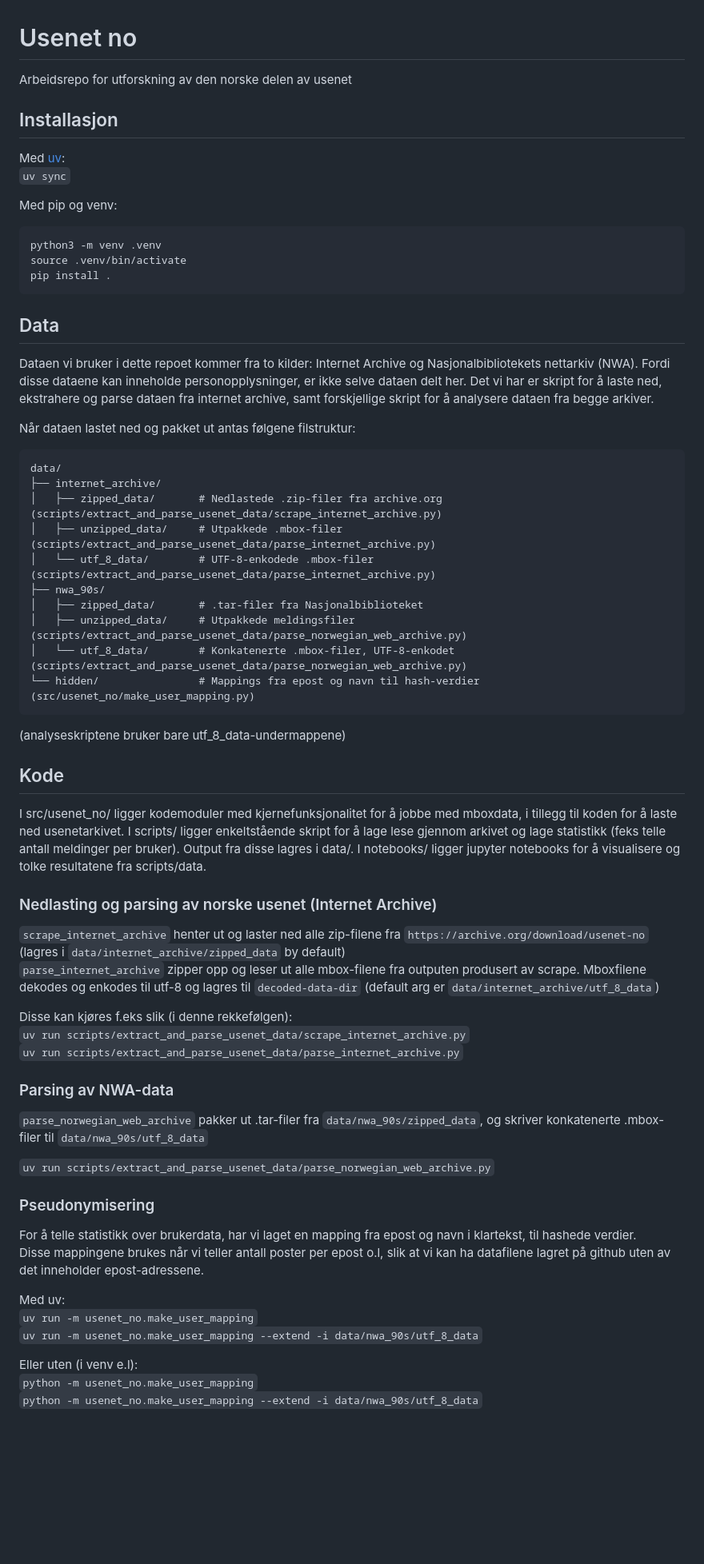
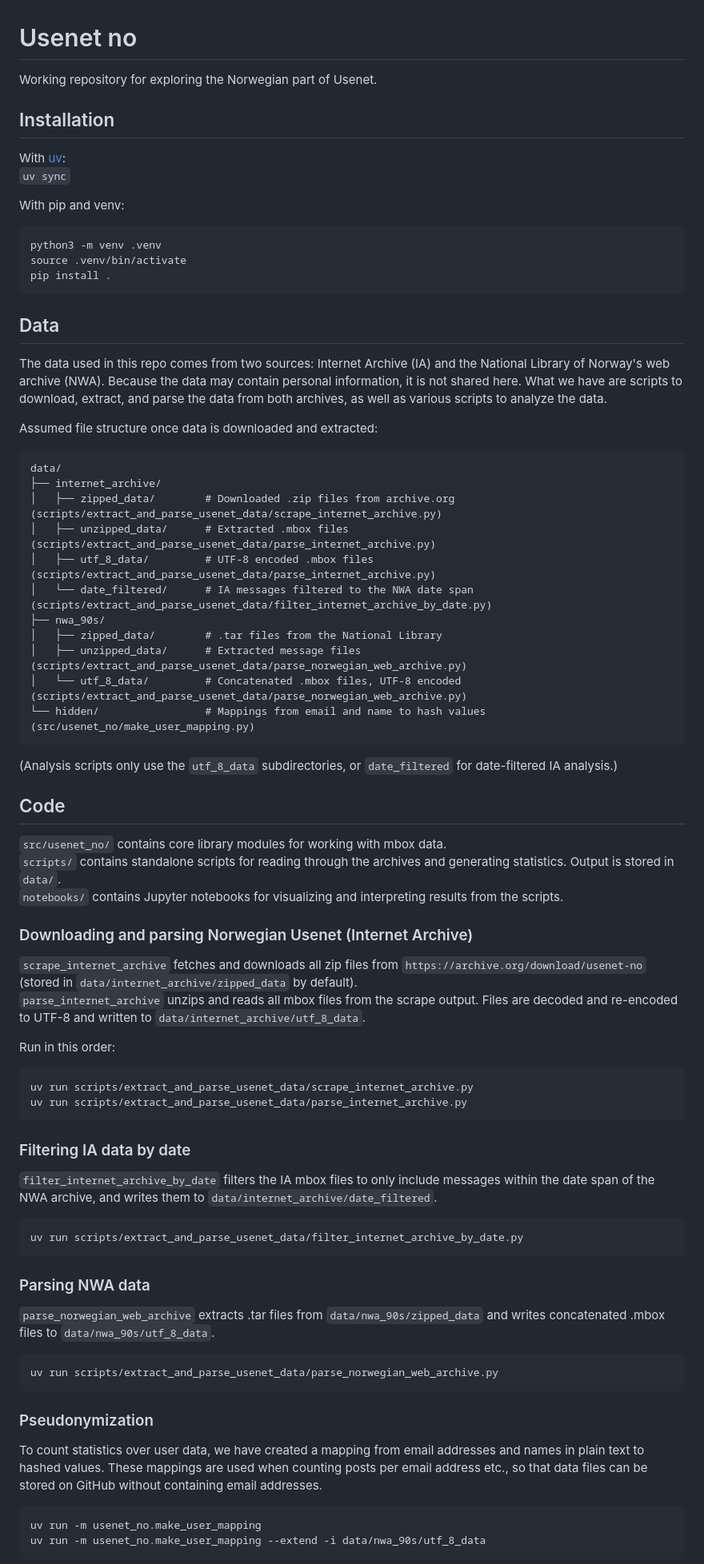
Before and after one commit to NationalLibraryOfNorway/norwegian_usenet, a Markdown page: README.md, the part around one of its changes. Shown at 80% size. Rendered like a GitHub page; blank space fills up the shorter version.

Commit message:
Make readme English

````diff
--- a/README.md
+++ b/README.md
@@ -1,12 +1,12 @@
 # Usenet no
-Arbeidsrepo for utforskning av den norske delen av usenet
+Working repository for exploring the Norwegian part of Usenet.
 
-## Installasjon
+## Installation
 
-Med [uv](https://docs.astral.sh/uv/#installation):
+With [uv](https://docs.astral.sh/uv/#installation):
 `uv sync`
 
-Med pip og venv:
+With pip and venv:
 ```
 python3 -m venv .venv
 source .venv/bin/activate
@@ -14,53 +14,61 @@ pip install .
 ```
 
 ## Data
-Dataen vi bruker i dette repoet kommer fra to kilder: Internet Archive og Nasjonalbibliotekets nettarkiv (NWA).
-Fordi disse dataene kan inneholde personopplysninger, er ikke selve dataen delt her.
-Det vi har er skript for å laste ned, ekstrahere og parse dataen fra internet archive, samt forskjellige skript for å analysere dataen fra begge arkiver.
+The data used in this repo comes from two sources: Internet Archive (IA) and the National Library of Norway's web archive (NWA).
+Because the data may contain personal information, it is not shared here.
+What we have are scripts to download, extract, and parse the data from both archives, as well as various scripts to analyze the data.
 
-Når dataen lastet ned og pakket ut antas følgene filstruktur:
+Assumed file structure once data is downloaded and extracted:
 ```
 data/
 ├── internet_archive/
-│   ├── zipped_data/       # Nedlastede .zip-filer fra archive.org (scripts/extract_and_parse_usenet_data/scrape_internet_archive.py)
-│   ├── unzipped_data/     # Utpakkede .mbox-filer (scripts/extract_and_parse_usenet_data/parse_internet_archive.py)
-│   └── utf_8_data/        # UTF-8-enkodede .mbox-filer (scripts/extract_and_parse_usenet_data/parse_internet_archive.py)
+│   ├── zipped_data/        # Downloaded .zip files from archive.org (scripts/extract_and_parse_usenet_data/scrape_internet_archive.py)
+│   ├── unzipped_data/      # Extracted .mbox files (scripts/extract_and_parse_usenet_data/parse_internet_archive.py)
+│   ├── utf_8_data/         # UTF-8 encoded .mbox files (scripts/extract_and_parse_usenet_data/parse_internet_archive.py)
+│   └── date_filtered/      # IA messages filtered to the NWA date span (scripts/extract_and_parse_usenet_data/filter_internet_archive_by_date.py)
 ├── nwa_90s/
-│   ├── zipped_data/       # .tar-filer fra Nasjonalbiblioteket
-│   ├── unzipped_data/     # Utpakkede meldingsfiler (scripts/extract_and_parse_usenet_data/parse_norwegian_web_archive.py)
-│   └── utf_8_data/        # Konkatenerte .mbox-filer, UTF-8-enkodet (scripts/extract_and_parse_usenet_data/parse_norwegian_web_archive.py)
-└── hidden/                # Mappings fra epost og navn til hash-verdier (src/usenet_no/make_user_mapping.py)
+│   ├── zipped_data/        # .tar files from the National Library
+│   ├── unzipped_data/      # Extracted message files (scripts/extract_and_parse_usenet_data/parse_norwegian_web_archive.py)
+│   └── utf_8_data/         # Concatenated .mbox files, UTF-8 encoded (scripts/extract_and_parse_usenet_data/parse_norwegian_web_archive.py)
+└── hidden/                 # Mappings from email and name to hash values (src/usenet_no/make_user_mapping.py)
 ```
-(analyseskriptene bruker bare utf_8_data-undermappene)
+(Analysis scripts only use the `utf_8_data` subdirectories, or `date_filtered` for date-filtered IA analysis.)
 
-## Kode
-I src/usenet_no/ ligger kodemoduler med kjernefunksjonalitet for å jobbe med mboxdata, i tillegg til koden for å laste ned usenetarkivet.
-I scripts/ ligger enkeltstående skript for å lage lese gjennom arkivet og lage statistikk (feks telle antall meldinger per bruker). Output fra disse lagres i data/.
-I notebooks/ ligger jupyter notebooks for å visualisere og tolke resultatene fra scripts/data.
+## Code
+`src/usenet_no/` contains core library modules for working with mbox data.
+`scripts/` contains standalone scripts for reading through the archives and generating statistics. Output is stored in `data/`.
+`notebooks/` contains Jupyter notebooks for visualizing and interpreting results from the scripts.
 
-### Nedlasting og parsing av norske usenet (Internet Archive)
-`scrape_internet_archive` henter ut og laster ned alle zip-filene fra `https://archive.org/download/usenet-no` (lagres i `data/internet_archive/zipped_data` by default)
-`parse_internet_archive` zipper opp og leser ut alle mbox-filene fra outputen produsert av scrape. Mboxfilene dekodes og enkodes til utf-8 og lagres til `decoded-data-dir` (default arg er `data/internet_archive/utf_8_data`)
+### Downloading and parsing Norwegian Usenet (Internet Archive)
+`scrape_internet_archive` fetches and downloads all zip files from `https://archive.org/download/usenet-no` (stored in `data/internet_archive/zipped_data` by default).
+`parse_internet_archive` unzips and reads all mbox files from the scrape output. Files are decoded and re-encoded to UTF-8 and written to `data/internet_archive/utf_8_data`.
 
-Disse kan kjøres f.eks slik (i denne rekkefølgen):
-`uv run scripts/extract_and_parse_usenet_data/scrape_internet_archive.py`
-`uv run scripts/extract_and_parse_usenet_data/parse_internet_archive.py`
+Run in this order:
+```
+uv run scripts/extract_and_parse_usenet_data/scrape_internet_archive.py
+uv run scripts/extract_and_parse_usenet_data/parse_internet_archive.py
+```
 
-### Parsing av NWA-data
-`parse_norwegian_web_archive` pakker ut .tar-filer fra `data/nwa_90s/zipped_data`, og skriver konkatenerte .mbox-filer til `data/nwa_90s/utf_8_data`
+### Filtering IA data by date
+`filter_internet_archive_by_date` filters the IA mbox files to only include messages within the date span of the NWA archive, and writes them to `data/internet_archive/date_filtered`.
 
-`uv run scripts/extract_and_parse_usenet_data/parse_norwegian_web_archive.py`
+```
+uv run scripts/extract_and_parse_usenet_data/filter_internet_archive_by_date.py
+```
 
-### Pseudonymisering
-For å telle statistikk over brukerdata, har vi laget en mapping fra epost og navn i klartekst, til hashede verdier.
-Disse mappingene brukes når vi teller antall poster per epost o.l, slik at vi kan ha datafilene lagret på github uten av det inneholder epost-adressene.
+### Parsing NWA data
+`parse_norwegian_web_archive` extracts .tar files from `data/nwa_90s/zipped_data` and writes concatenated .mbox files to `data/nwa_90s/utf_8_data`.
 
-Med uv:
-`uv run -m usenet_no.make_user_mapping`
-`uv run -m usenet_no.make_user_mapping --extend -i data/nwa_90s/utf_8_data`
+```
+uv run scripts/extract_and_parse_usenet_data/parse_norwegian_web_archive.py
+```
 
+### Pseudonymization
+To count statistics over user data, we have created a mapping from email addresses and names in plain text to hashed values.
+These mappings are used when counting posts per email address etc., so that data files can be stored on GitHub without containing email addresses.
 
-Eller uten (i venv e.l):
-`python -m usenet_no.make_user_mapping`
-`python -m usenet_no.make_user_mapping --extend -i data/nwa_90s/utf_8_data`
+```
+uv run -m usenet_no.make_user_mapping
+uv run -m usenet_no.make_user_mapping --extend -i data/nwa_90s/utf_8_data
+```
 
````
Also changed, not shown: other parts of README.md (+52 -29 lines).
